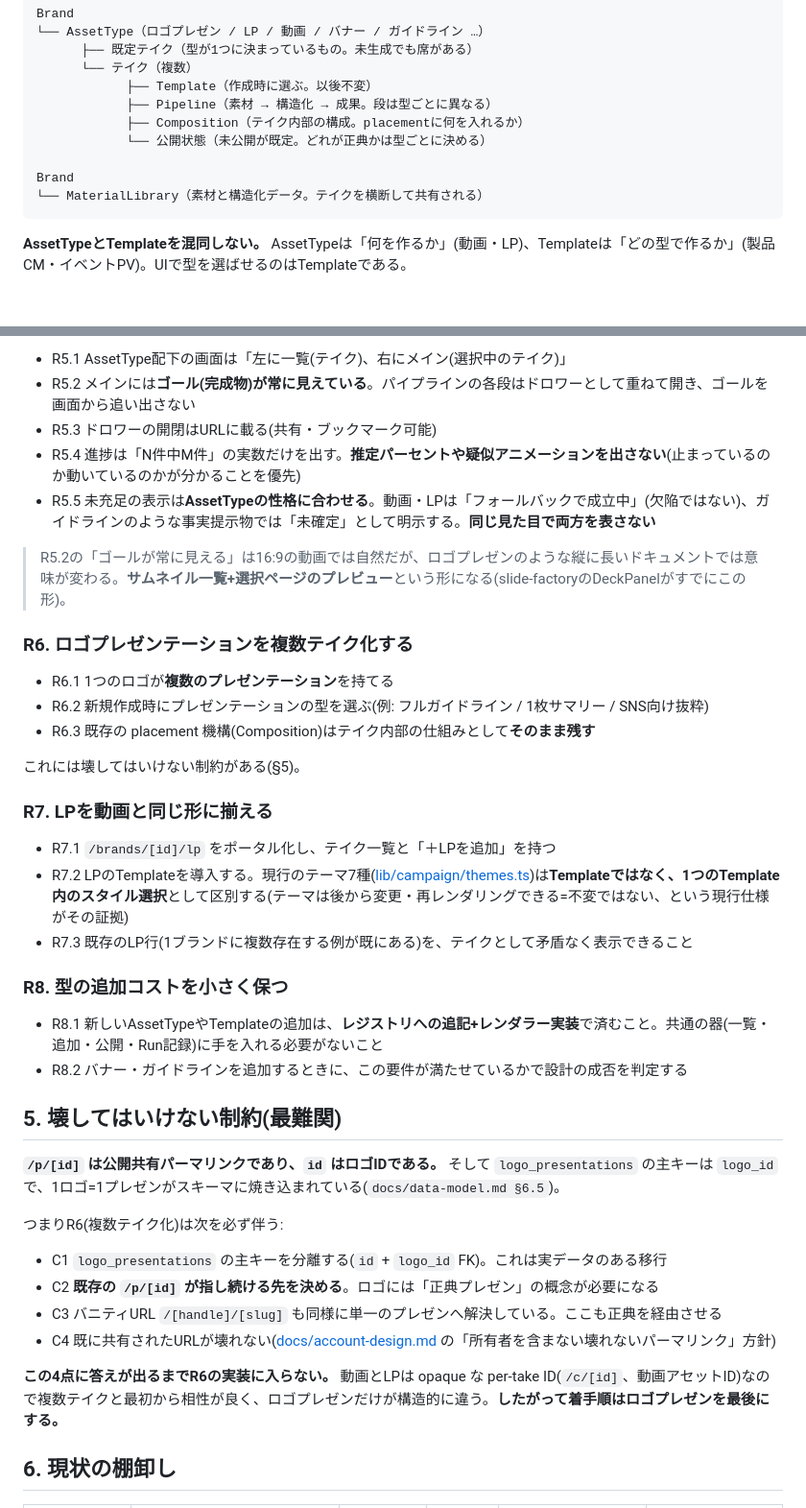
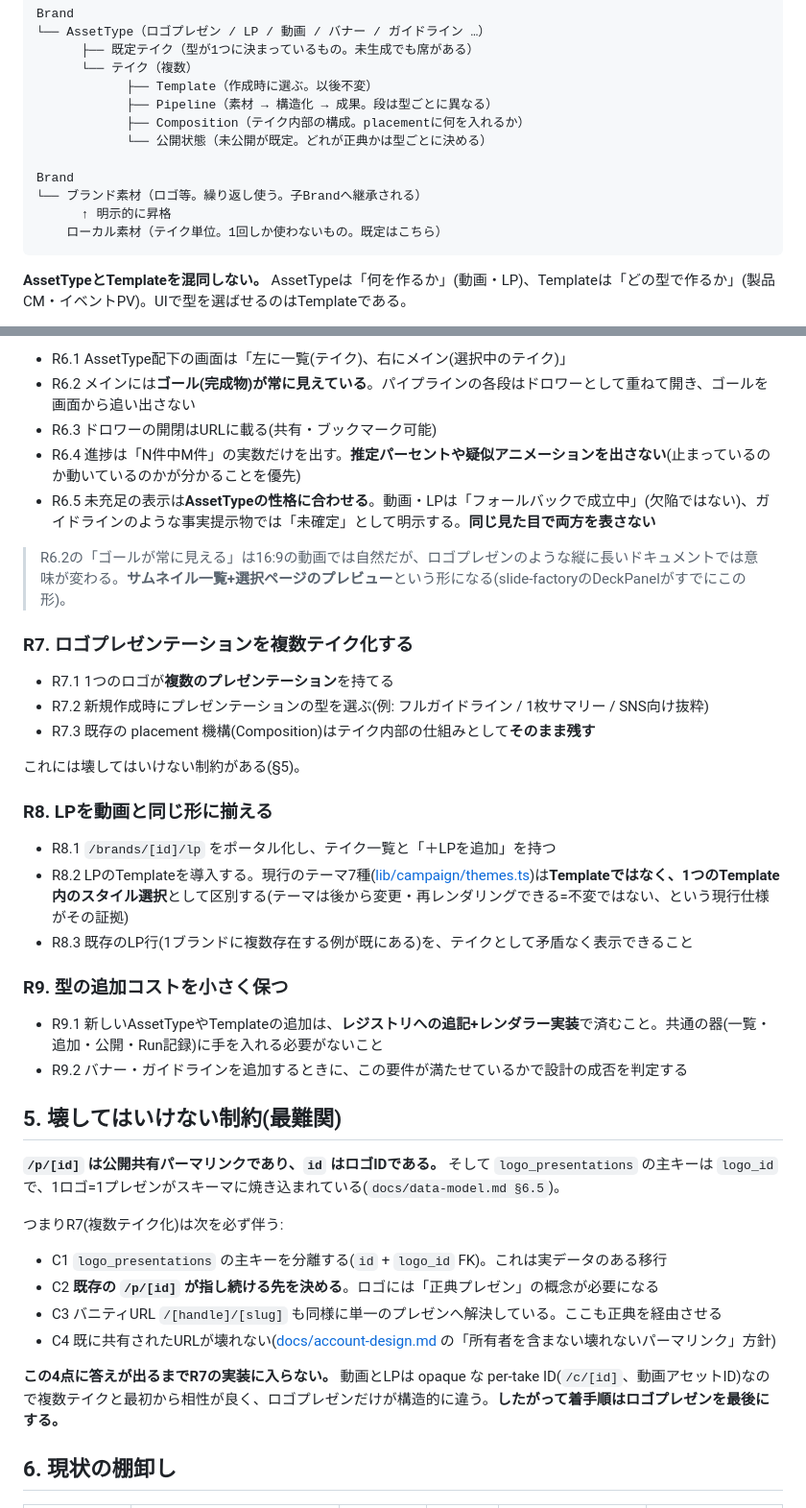
Before and after one commit to matsumotokaya/logos, a Markdown page: docs/deliverable-architecture.md, 2 parts joined by grey strips. Shown at 96% size. GitHub-like rendering; blank space fills up the shorter version.

````diff
--- a/docs/deliverable-architecture.md
+++ b/docs/deliverable-architecture.md
@@ -28,7 +28,9 @@ Brand
             └── 公開状態（未公開が既定。どれが正典かは型ごとに決める）
 
 Brand
-└── MaterialLibrary（素材と構造化データ。テイクを横断して共有される）
+└── ブランド素材（ロゴ等。繰り返し使う。子Brandへ継承される）
+      ↑ 明示的に昇格
+    ローカル素材（テイク単位。1回しか使わないもの。既定はこちら）
 ```
 
 **AssetTypeとTemplateを混同しない。** AssetTypeは「何を作るか」(動画・LP)、Templateは「どの型で作るか」(製品CM・イベントPV)。UIで型を選ばせるのはTemplateである。
@@ -108,43 +126,43 @@ slide-factoryの5段(入力→抽出→構造化→スタイリング→出力)
 
-- R5.1 AssetType配下の画面は「左に一覧(テイク)、右にメイン(選択中のテイク)」
-- R5.2 メインには**ゴール(完成物)が常に見えている**。パイプラインの各段はドロワーとして重ねて開き、ゴールを画面から追い出さない
-- R5.3 ドロワーの開閉はURLに載る(共有・ブックマーク可能)
-- R5.4 進捗は「N件中M件」の実数だけを出す。**推定パーセントや疑似アニメーションを出さない**(止まっているのか動いているのかが分かることを優先)
-- R5.5 未充足の表示は**AssetTypeの性格に合わせる**。動画・LPは「フォールバックで成立中」(欠陥ではない)、ガイドラインのような事実提示物では「未確定」として明示する。**同じ見た目で両方を表さない**
+- R6.1 AssetType配下の画面は「左に一覧(テイク)、右にメイン(選択中のテイク)」
+- R6.2 メインには**ゴール(完成物)が常に見えている**。パイプラインの各段はドロワーとして重ねて開き、ゴールを画面から追い出さない
+- R6.3 ドロワーの開閉はURLに載る(共有・ブックマーク可能)
+- R6.4 進捗は「N件中M件」の実数だけを出す。**推定パーセントや疑似アニメーションを出さない**(止まっているのか動いているのかが分かることを優先)
+- R6.5 未充足の表示は**AssetTypeの性格に合わせる**。動画・LPは「フォールバックで成立中」(欠陥ではない)、ガイドラインのような事実提示物では「未確定」として明示する。**同じ見た目で両方を表さない**
 
-> R5.2の「ゴールが常に見える」は16:9の動画では自然だが、ロゴプレゼンのような縦に長いドキュメントでは意味が変わる。**サムネイル一覧+選択ページのプレビュー**という形になる(slide-factoryのDeckPanelがすでにこの形)。
+> R6.2の「ゴールが常に見える」は16:9の動画では自然だが、ロゴプレゼンのような縦に長いドキュメントでは意味が変わる。**サムネイル一覧+選択ページのプレビュー**という形になる(slide-factoryのDeckPanelがすでにこの形)。
 
-### R6. ロゴプレゼンテーションを複数テイク化する
+### R7. ロゴプレゼンテーションを複数テイク化する
 
-- R6.1 1つのロゴが**複数のプレゼンテーション**を持てる
-- R6.2 新規作成時にプレゼンテーションの型を選ぶ(例: フルガイドライン / 1枚サマリー / SNS向け抜粋)
-- R6.3 既存の placement 機構(Composition)はテイク内部の仕組みとして**そのまま残す**
+- R7.1 1つのロゴが**複数のプレゼンテーション**を持てる
+- R7.2 新規作成時にプレゼンテーションの型を選ぶ(例: フルガイドライン / 1枚サマリー / SNS向け抜粋)
+- R7.3 既存の placement 機構(Composition)はテイク内部の仕組みとして**そのまま残す**
 
 これには壊してはいけない制約がある(§5)。
 
-### R7. LPを動画と同じ形に揃える
+### R8. LPを動画と同じ形に揃える
 
-- R7.1 `/brands/[id]/lp` をポータル化し、テイク一覧と「＋LPを追加」を持つ
-- R7.2 LPのTemplateを導入する。現行のテーマ7種([lib/campaign/themes.ts](../lib/campaign/themes.ts))は**Templateではなく、1つのTemplate内のスタイル選択**として区別する(テーマは後から変更・再レンダリングできる=不変ではない、という現行仕様がその証拠)
-- R7.3 既存のLP行(1ブランドに複数存在する例が既にある)を、テイクとして矛盾なく表示できること
+- R8.1 `/brands/[id]/lp` をポータル化し、テイク一覧と「＋LPを追加」を持つ
+- R8.2 LPのTemplateを導入する。現行のテーマ7種([lib/campaign/themes.ts](../lib/campaign/themes.ts))は**Templateではなく、1つのTemplate内のスタイル選択**として区別する(テーマは後から変更・再レンダリングできる=不変ではない、という現行仕様がその証拠)
+- R8.3 既存のLP行(1ブランドに複数存在する例が既にある)を、テイクとして矛盾なく表示できること
 
-### R8. 型の追加コストを小さく保つ
+### R9. 型の追加コストを小さく保つ
 
-- R8.1 新しいAssetTypeやTemplateの追加は、**レジストリへの追記+レンダラー実装**で済むこと。共通の器(一覧・追加・公開・Run記録)に手を入れる必要がないこと
-- R8.2 バナー・ガイドラインを追加するときに、この要件が満たせているかで設計の成否を判定する
+- R9.1 新しいAssetTypeやTemplateの追加は、**レジストリへの追記+レンダラー実装**で済むこと。共通の器(一覧・追加・公開・Run記録)に手を入れる必要がないこと
+- R9.2 バナー・ガイドラインを追加するときに、この要件が満たせているかで設計の成否を判定する
 
 ## 5. 壊してはいけない制約(最難関)
 
 **`/p/[id]` は公開共有パーマリンクであり、`id` はロゴIDである。** そして `logo_presentations` の主キーは `logo_id` で、1ロゴ=1プレゼンがスキーマに焼き込まれている(`docs/data-model.md §6.5`)。
 
-つまりR6(複数テイク化)は次を必ず伴う:
+つまりR7(複数テイク化)は次を必ず伴う:
 
 - C1 `logo_presentations` の主キーを分離する(`id` + `logo_id` FK)。これは実データのある移行
 - C2 **既存の `/p/[id]` が指し続ける先を決める**。ロゴには「正典プレゼン」の概念が必要になる
 - C3 バニティURL `/[handle]/[slug]` も同様に単一のプレゼンへ解決している。ここも正典を経由させる
 - C4 既に共有されたURLが壊れない([docs/account-design.md](account-design.md) の「所有者を含まない壊れないパーマリンク」方針)
 
-**この4点に答えが出るまでR6の実装に入らない。** 動画とLPは opaque な per-take ID(`/c/[id]`、動画アセットID)なので複数テイクと最初から相性が良く、ロゴプレゼンだけが構造的に違う。**したがって着手順はロゴプレゼンを最後にする。**
+**この4点に答えが出るまでR7の実装に入らない。** 動画とLPは opaque な per-take ID(`/c/[id]`、動画アセットID)なので複数テイクと最初から相性が良く、ロゴプレゼンだけが構造的に違う。**したがって着手順はロゴプレゼンを最後にする。**
 
 ## 6. 現状の棚卸し
 
````
Also changed, not shown: other parts of docs/deliverable-architecture.md (+48 -24 lines).
